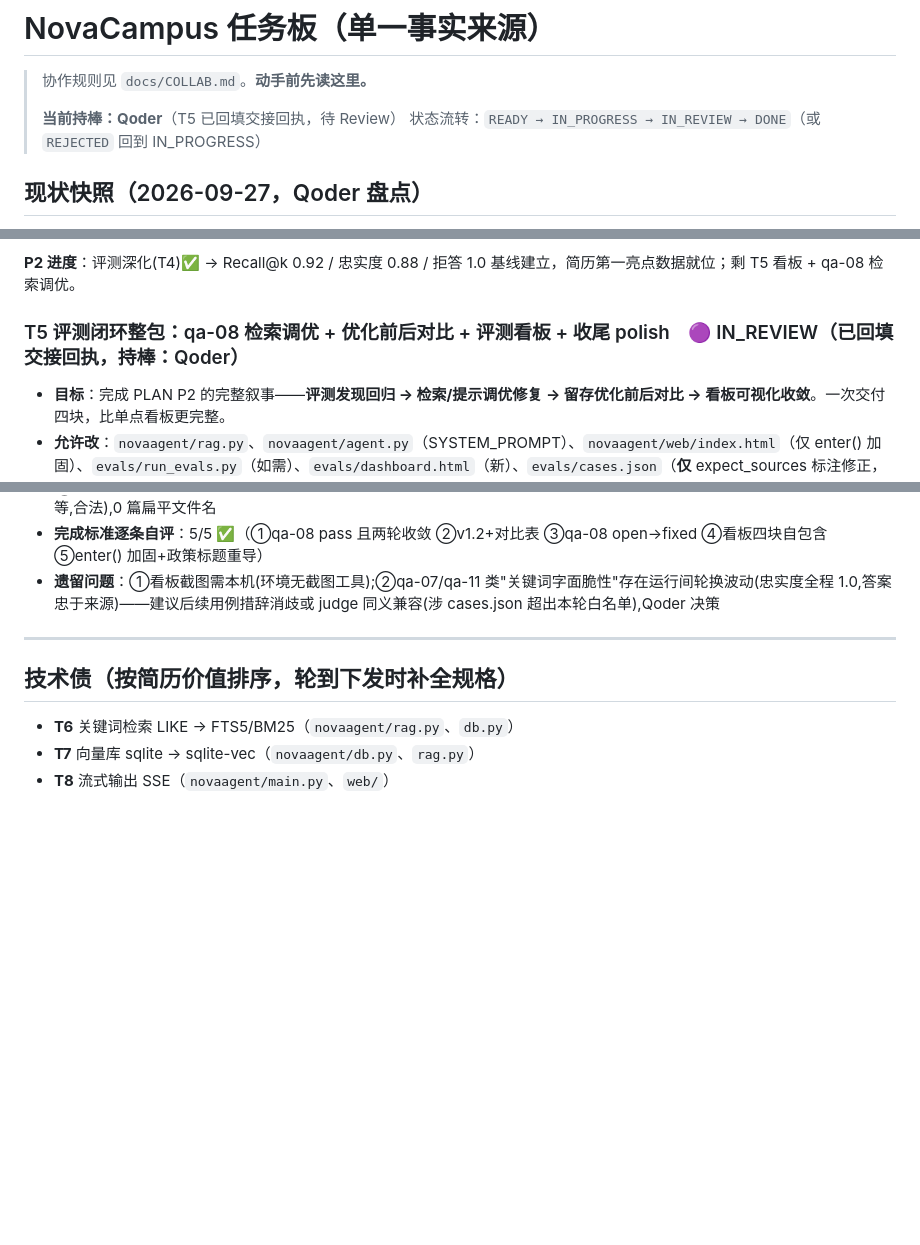
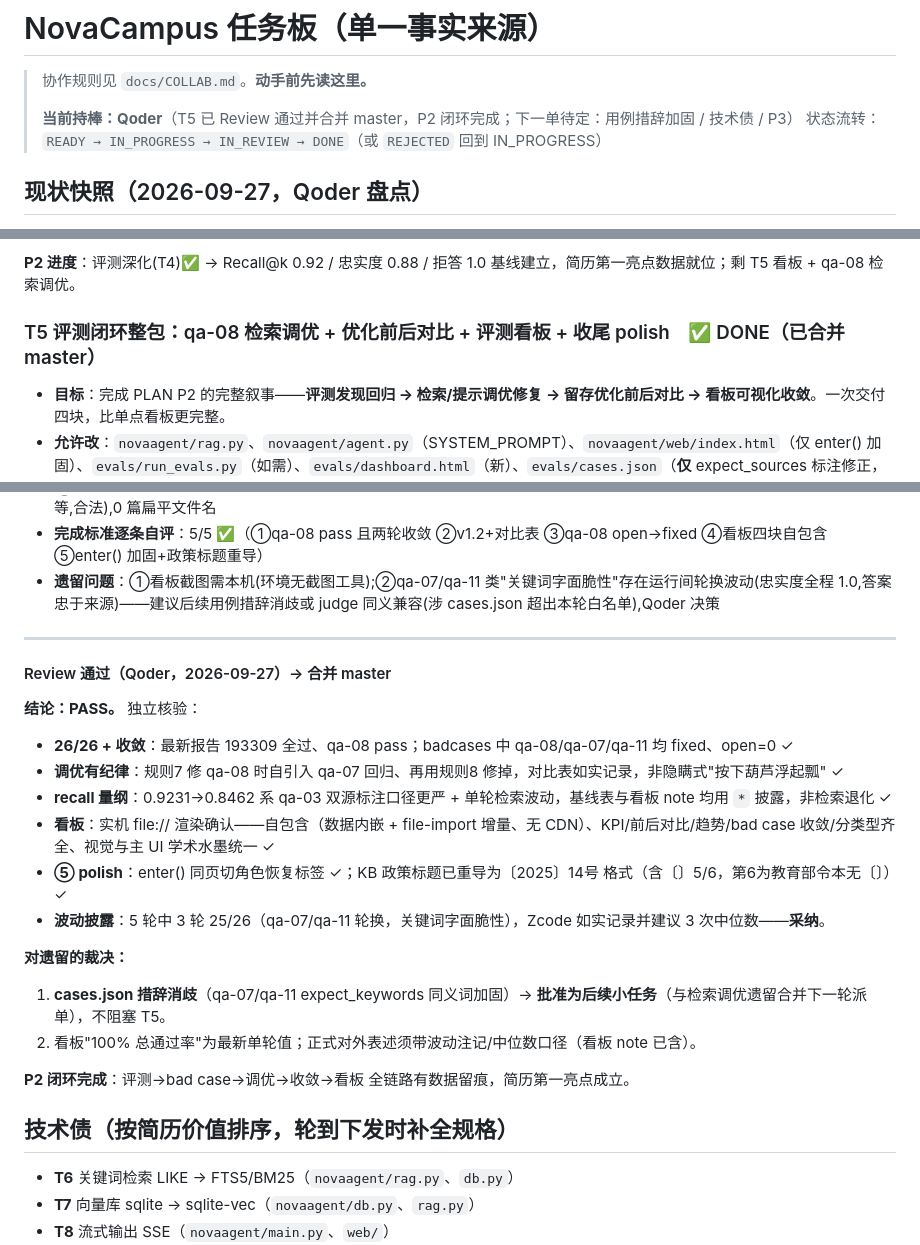
Before and after one commit to YUDongLin1/NovaCampus, a Markdown page: docs/TASKS.md, 3 parts joined by grey strips. Rendered like a GitHub page; blank space fills up the shorter version.

Commit message:
T5: Review 通过,标记 DONE(26/26+qa-08收敛+自包含看板实机渲染+recall量纲如实披露;P2闭环)

```diff
--- a/docs/TASKS.md
+++ b/docs/TASKS.md
@@ -2,7 +2,7 @@
 
 > 协作规则见 `docs/COLLAB.md`。**动手前先读这里。**
 >
-> **当前持棒：Qoder**（T5 已回填交接回执，待 Review）
+> **当前持棒：Qoder**（T5 已 Review 通过并合并 master，P2 闭环完成；下一单待定：用例措辞加固 / 技术债 / P3）
 > 状态流转：`READY → IN_PROGRESS → IN_REVIEW → DONE`（或 `REJECTED` 回到 IN_PROGRESS）
 
 ## 现状快照（2026-09-27，Qoder 盘点）
@@ -211,7 +211,7 @@
 
 **P2 进度**：评测深化(T4)✅ → Recall@k 0.92 / 忠实度 0.88 / 拒答 1.0 基线建立，简历第一亮点数据就位；剩 T5 看板 + qa-08 检索调优。
 
-### T5 评测闭环整包：qa-08 检索调优 + 优化前后对比 + 评测看板 + 收尾 polish　🟣 IN_REVIEW（已回填交接回执，持棒：Qoder）
+### T5 评测闭环整包：qa-08 检索调优 + 优化前后对比 + 评测看板 + 收尾 polish　✅ DONE（已合并 master）
 - **目标**：完成 PLAN P2 的完整叙事——**评测发现回归 → 检索/提示调优修复 → 留存优化前后对比 → 看板可视化收敛**。一次交付四块，比单点看板更完整。
 - **允许改**：`novaagent/rag.py`、`novaagent/agent.py`（SYSTEM_PROMPT）、`novaagent/web/index.html`（仅 enter() 加固）、`evals/run_evals.py`（如需）、`evals/dashboard.html`（新）、`evals/cases.json`（**仅** expect_sources 标注修正，需说明理由）、`docs/EVAL_BASELINE.md`、`reports/`（生成物）
 - **禁改**：`corpus/**`、`mcp/**`、`sims/**`
@@ -239,6 +239,22 @@
 
 ---
 
+#### Review 通过（Qoder，2026-09-27）→ 合并 master
+
+**结论：PASS。** 独立核验：
+- **26/26 + 收敛**：最新报告 193309 全过、qa-08 pass；badcases 中 qa-08/qa-07/qa-11 均 fixed、open=0 ✓
+- **调优有纪律**：规则7 修 qa-08 时自引入 qa-07 回归、再用规则8 修掉，对比表如实记录，非隐瞒式"按下葫芦浮起瓢" ✓
+- **recall 量纲**：0.9231→0.8462 系 qa-03 双源标注口径更严 + 单轮检索波动，基线表与看板 note 均用 `*` 披露，非检索退化 ✓
+- **看板**：实机 file:// 渲染确认——自包含（数据内嵌 + file-import 增量、无 CDN）、KPI/前后对比/趋势/bad case 收敛/分类型齐全、视觉与主 UI 学术水墨统一 ✓
+- **⑤ polish**：enter() 同页切角色恢复标签 ✓；KB 政策标题已重导为〔2025〕14号 格式（含〔〕5/6，第6为教育部令本无〔〕）✓
+- **波动披露**：5 轮中 3 轮 25/26（qa-07/qa-11 轮换，关键词字面脆性），Zcode 如实记录并建议 3 次中位数——**采纳**。
+
+**对遗留的裁决：**
+1. **cases.json 措辞消歧**（qa-07/qa-11 expect_keywords 同义词加固）→ **批准为后续小任务**（与检索调优遗留合并下一轮派单），不阻塞 T5。
+2. 看板"100% 总通过率"为最新单轮值；正式对外表述须带波动注记/中位数口径（看板 note 已含）。
+
+**P2 闭环完成**：评测→bad case→调优→收敛→看板 全链路有数据留痕，简历第一亮点成立。
+
 ## 技术债（按简历价值排序，轮到下发时补全规格）
 
 - **T6** 关键词检索 LIKE → FTS5/BM25（`novaagent/rag.py`、`db.py`）
```
